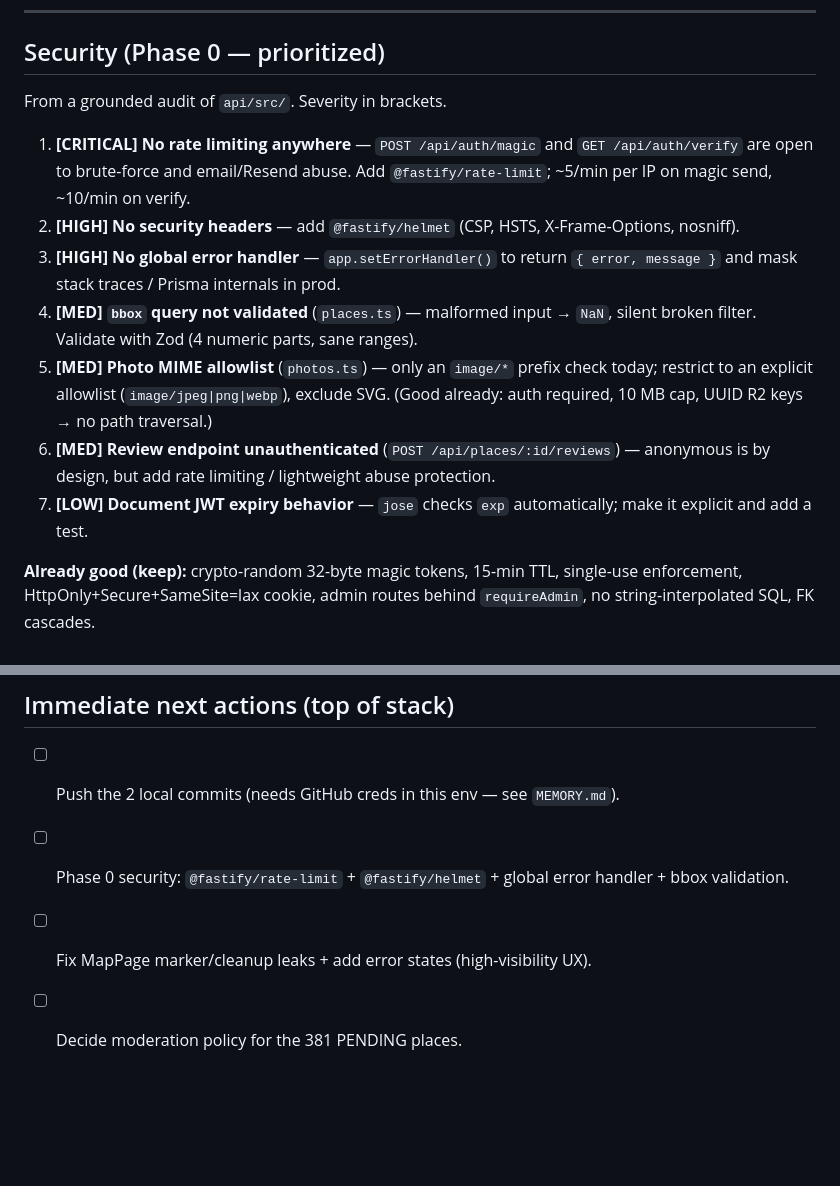
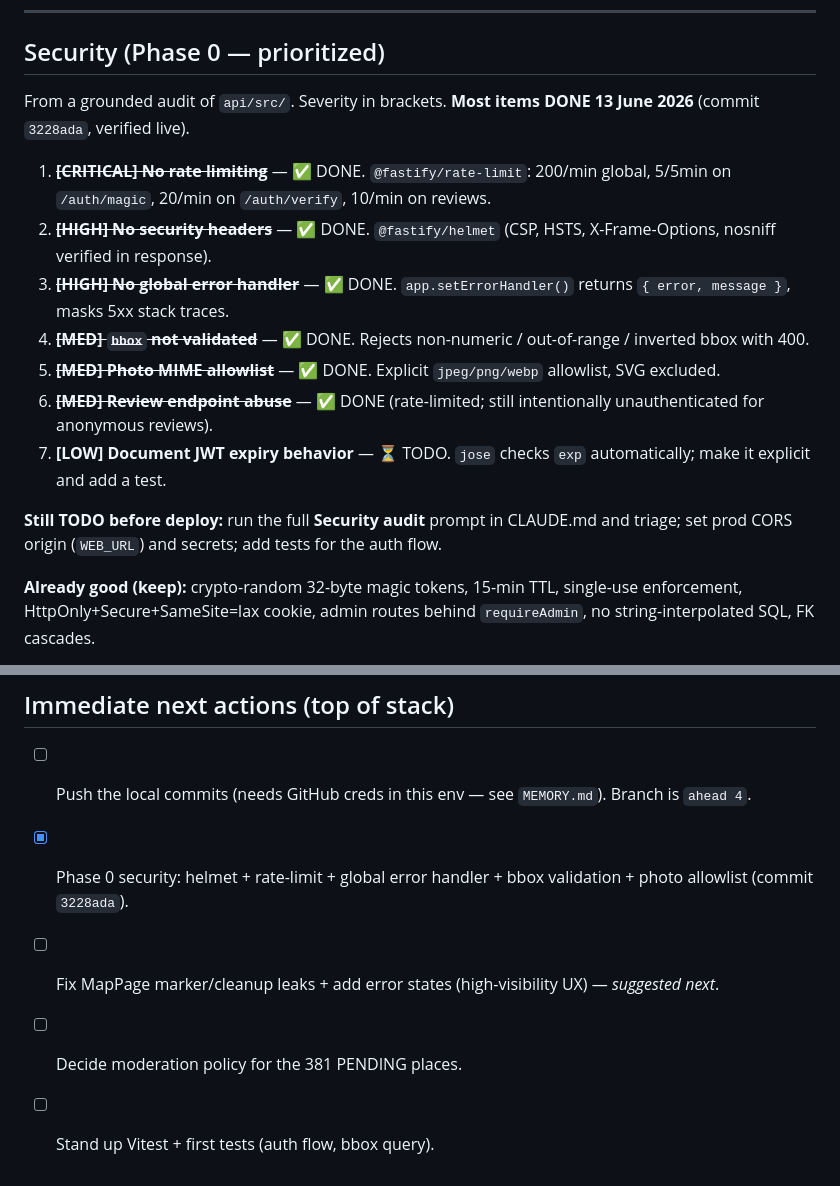
Before and after one commit to Tinyhike/tinyhike, a Markdown page: ROADMAP.md, 2 parts joined by grey strips. GitHub-like rendering; blank space fills up the shorter version.

Commit message:
docs(roadmap): mark Phase 0 security items done

```diff
--- a/ROADMAP.md
+++ b/ROADMAP.md
@@ -41,15 +41,17 @@ Security + correctness gaps that are cheap now and expensive later. See **Securi
 
 ## Security (Phase 0 — prioritized)
 
-From a grounded audit of `api/src/`. Severity in brackets.
+From a grounded audit of `api/src/`. Severity in brackets. **Most items DONE 13 June 2026** (commit `3228ada`, verified live).
 
-1. **[CRITICAL] No rate limiting anywhere** — `POST /api/auth/magic` and `GET /api/auth/verify` are open to brute-force and email/Resend abuse. Add `@fastify/rate-limit`; ~5/min per IP on magic send, ~10/min on verify.
-2. **[HIGH] No security headers** — add `@fastify/helmet` (CSP, HSTS, X-Frame-Options, nosniff).
-3. **[HIGH] No global error handler** — `app.setErrorHandler()` to return `{ error, message }` and mask stack traces / Prisma internals in prod.
-4. **[MED] `bbox` query not validated** (`places.ts`) — malformed input → `NaN`, silent broken filter. Validate with Zod (4 numeric parts, sane ranges).
-5. **[MED] Photo MIME allowlist** (`photos.ts`) — only an `image/*` prefix check today; restrict to an explicit allowlist (`image/jpeg|png|webp`), exclude SVG. (Good already: auth required, 10 MB cap, UUID R2 keys → no path traversal.)
-6. **[MED] Review endpoint unauthenticated** (`POST /api/places/:id/reviews`) — anonymous is by design, but add rate limiting / lightweight abuse protection.
-7. **[LOW] Document JWT expiry behavior** — `jose` checks `exp` automatically; make it explicit and add a test.
+1. ~~**[CRITICAL] No rate limiting**~~ — ✅ DONE. `@fastify/rate-limit`: 200/min global, 5/5min on `/auth/magic`, 20/min on `/auth/verify`, 10/min on reviews.
+2. ~~**[HIGH] No security headers**~~ — ✅ DONE. `@fastify/helmet` (CSP, HSTS, X-Frame-Options, nosniff verified in response).
+3. ~~**[HIGH] No global error handler**~~ — ✅ DONE. `app.setErrorHandler()` returns `{ error, message }`, masks 5xx stack traces.
+4. ~~**[MED] `bbox` not validated**~~ — ✅ DONE. Rejects non-numeric / out-of-range / inverted bbox with 400.
+5. ~~**[MED] Photo MIME allowlist**~~ — ✅ DONE. Explicit `jpeg/png/webp` allowlist, SVG excluded.
+6. ~~**[MED] Review endpoint abuse**~~ — ✅ DONE (rate-limited; still intentionally unauthenticated for anonymous reviews).
+7. **[LOW] Document JWT expiry behavior** — ⏳ TODO. `jose` checks `exp` automatically; make it explicit and add a test.
+
+**Still TODO before deploy:** run the full **Security audit** prompt in CLAUDE.md and triage; set prod CORS origin (`WEB_URL`) and secrets; add tests for the auth flow.
 
 **Already good (keep):** crypto-random 32-byte magic tokens, 15-min TTL, single-use enforcement, HttpOnly+Secure+SameSite=lax cookie, admin routes behind `requireAdmin`, no string-interpolated SQL, FK cascades.
 
@@ -116,7 +118,8 @@ Carried from CLAUDE.md, plus new:
 
 ## Immediate next actions (top of stack)
 
-- [ ] Push the 2 local commits (needs GitHub creds in this env — see `MEMORY.md`).
-- [ ] Phase 0 security: `@fastify/rate-limit` + `@fastify/helmet` + global error handler + bbox validation.
-- [ ] Fix MapPage marker/cleanup leaks + add error states (high-visibility UX).
+- [ ] Push the local commits (needs GitHub creds in this env — see `MEMORY.md`). Branch is `ahead 4`.
+- [x] Phase 0 security: helmet + rate-limit + global error handler + bbox validation + photo allowlist (commit `3228ada`).
+- [ ] Fix MapPage marker/cleanup leaks + add error states (high-visibility UX) — *suggested next*.
 - [ ] Decide moderation policy for the 381 PENDING places.
+- [ ] Stand up Vitest + first tests (auth flow, bbox query).
```
